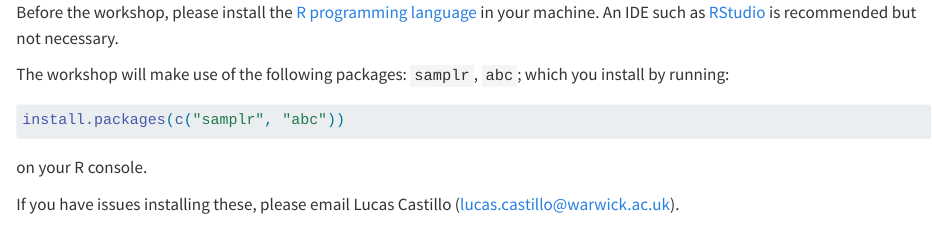
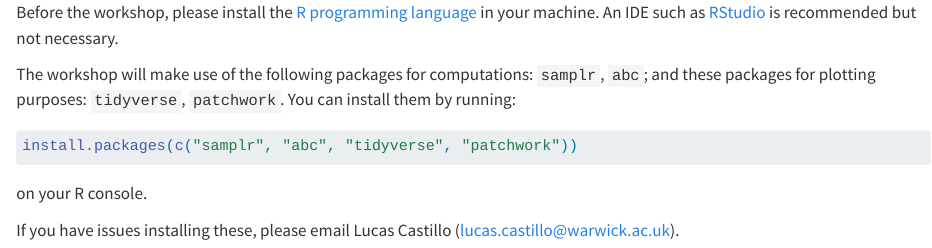
Before and after one commit to lucas-castillo/mcmc-workshop, a Quarto document (_requirements.qmd): the page in a window 1100 px wide, from its top. Rendered offline with R 4.5, knitr and Pandoc in place of Quarto, with nearby package versions.

Commit message:
add requirements (plotting)

````diff
--- a/_requirements.qmd
+++ b/_requirements.qmd
@@ -1,8 +1,8 @@
 Before the workshop, please install the [R programming language](https://www.r-project.org/) in your machine. An IDE such as [RStudio](https://posit.co/products/open-source/rstudio) is recommended but not necessary.
 
-The workshop will make use of the following packages: `samplr`, `abc`; which you install by running:
+The workshop will make use of the following packages for computations: `samplr`, `abc`; and these packages for plotting purposes: `tidyverse`, `patchwork`. You can install them by running:
 ```r
-install.packages(c("samplr", "abc"))
+install.packages(c("samplr", "abc", "tidyverse", "patchwork"))
 ```
 on your R console.
 
````
